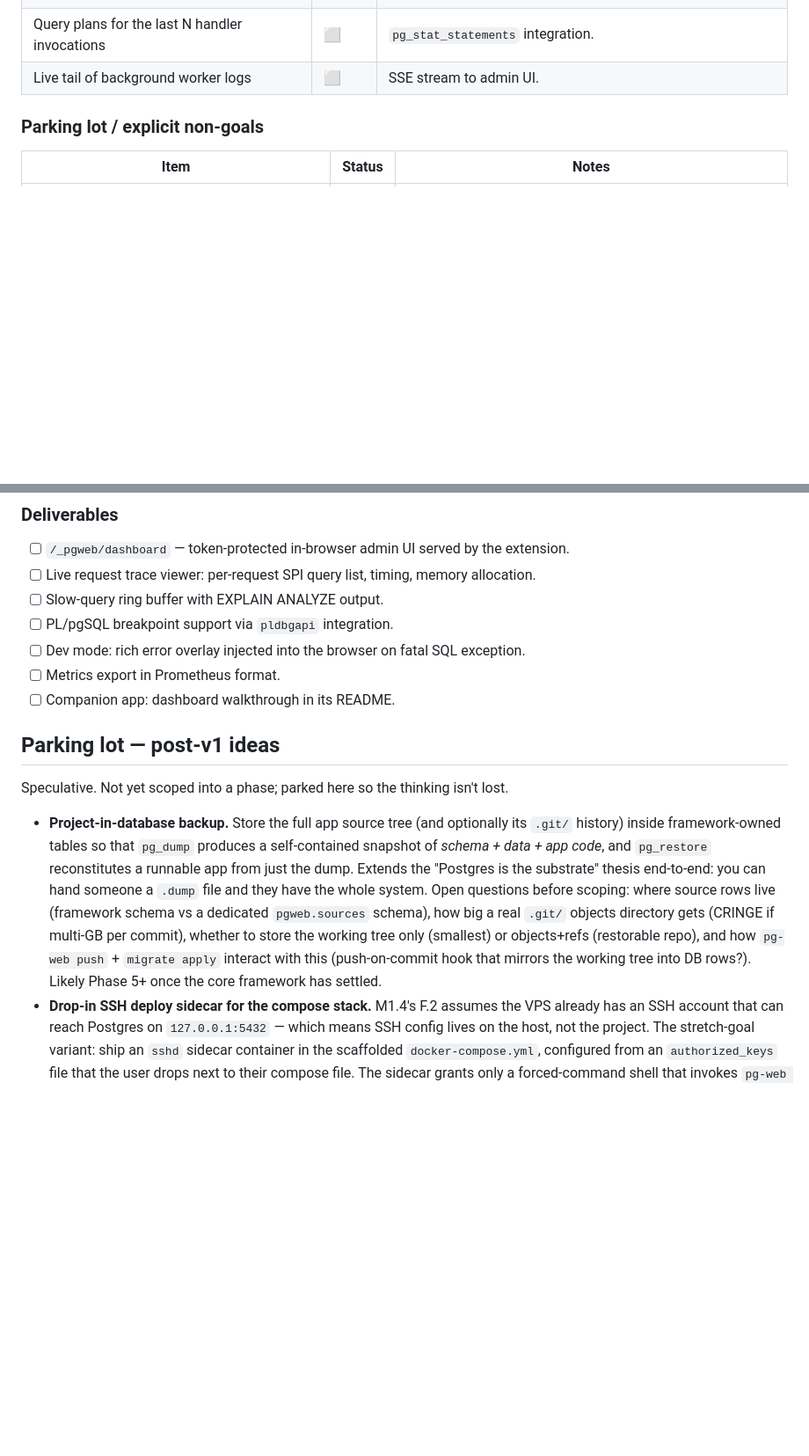
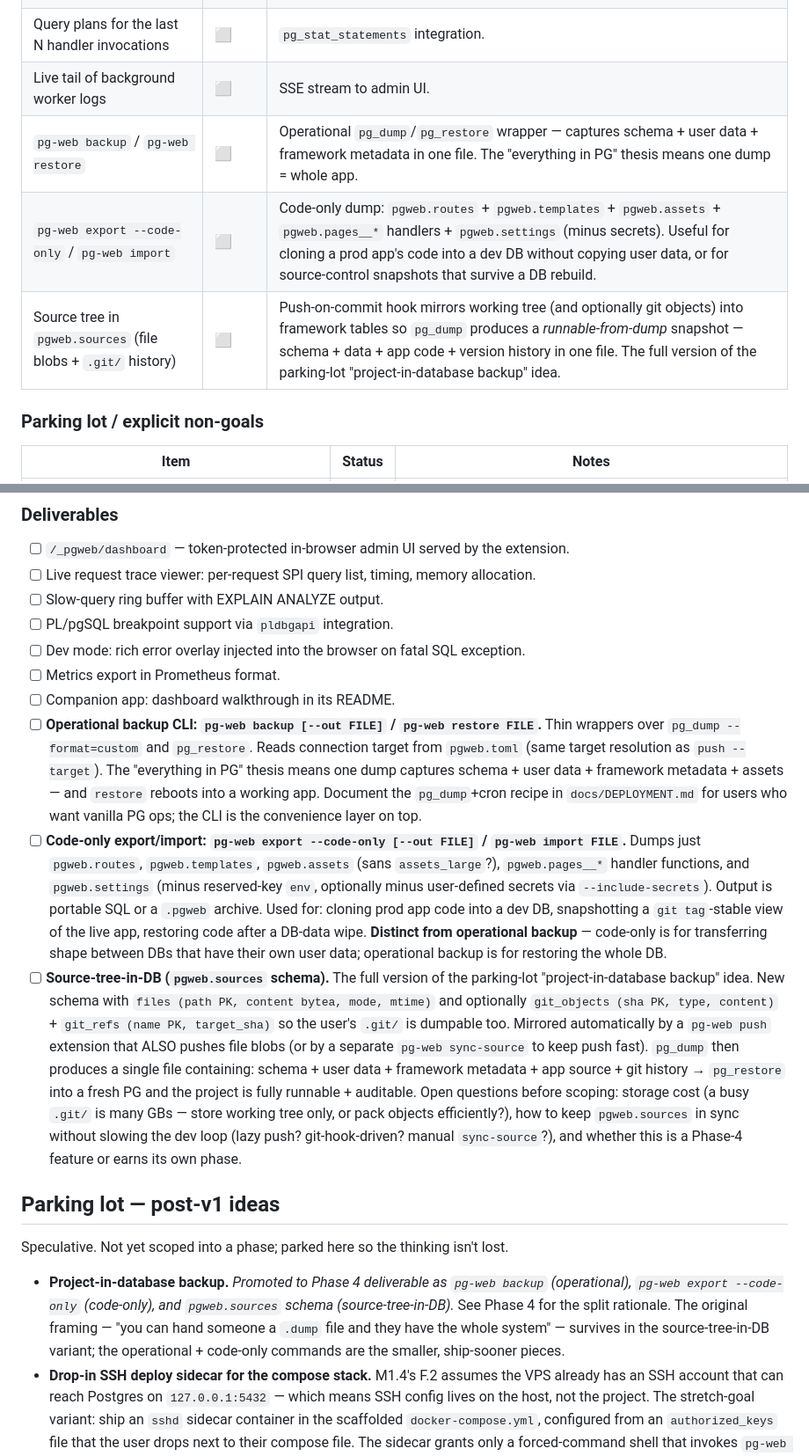
Before and after one commit to rt96-hub/pg-web, a Markdown page: docs/ROADMAP.md, 2 parts joined by grey strips. Shown at 88% size. Rendered like a GitHub page; blank space fills up the shorter version.

Commit message:
docs(roadmap): split backup story into operational, code-only, and source-tree-in-DB tracks
Phase 4 feature matrix gains three rows:
- pg-web backup / pg-web restore — operational pg_dump wrapper.
- pg-web export --code-only / pg-web import — portable code dump
  (routes + templates + handlers + assets + settings minus secrets).
- Source-tree-in-DB via a pgweb.sources schema — full version of the
  parking-lot project-in-database backup idea, now with explicit
  open questions on storage cost and sync timing.

Phase 4 deliverables section gets the detail; the parking-lot entry
becomes a redirect noting the promotion + the trio split.

```diff
--- a/docs/ROADMAP.md
+++ b/docs/ROADMAP.md
@@ -80,6 +80,9 @@ Source of truth for "what ships when" across the full plan. Status legend: **✅
 | Request log + slow-request capture | ⬜ | `pgweb.request_log` with sampling. |
 | Query plans for the last N handler invocations | ⬜ | `pg_stat_statements` integration. |
 | Live tail of background worker logs | ⬜ | SSE stream to admin UI. |
+| `pg-web backup` / `pg-web restore` | ⬜ | Operational `pg_dump`/`pg_restore` wrapper — captures schema + user data + framework metadata in one file. The "everything in PG" thesis means one dump = whole app. |
+| `pg-web export --code-only` / `pg-web import` | ⬜ | Code-only dump: `pgweb.routes` + `pgweb.templates` + `pgweb.assets` + `pgweb.pages__*` handlers + `pgweb.settings` (minus secrets). Useful for cloning a prod app's code into a dev DB without copying user data, or for source-control snapshots that survive a DB rebuild. |
+| Source tree in `pgweb.sources` (file blobs + `.git/` history) | ⬜ | Push-on-commit hook mirrors working tree (and optionally git objects) into framework tables so `pg_dump` produces a *runnable-from-dump* snapshot — schema + data + app code + version history in one file. The full version of the parking-lot "project-in-database backup" idea. |
 
 ### Parking lot / explicit non-goals
 
@@ -235,12 +238,15 @@ Decision can wait until we have the Phase 1 demo running and can see which pain
 - [ ] Dev mode: rich error overlay injected into the browser on fatal SQL exception.
 - [ ] Metrics export in Prometheus format.
 - [ ] Companion app: dashboard walkthrough in its README.
+- [ ] **Operational backup CLI: `pg-web backup [--out FILE]` / `pg-web restore FILE`.** Thin wrappers over `pg_dump --format=custom` and `pg_restore`. Reads connection target from `pgweb.toml` (same target resolution as `push --target`). The "everything in PG" thesis means one dump captures schema + user data + framework metadata + assets — and `restore` reboots into a working app. Document the `pg_dump`+cron recipe in `docs/DEPLOYMENT.md` for users who want vanilla PG ops; the CLI is the convenience layer on top.
+- [ ] **Code-only export/import: `pg-web export --code-only [--out FILE]` / `pg-web import FILE`.** Dumps just `pgweb.routes`, `pgweb.templates`, `pgweb.assets` (sans `assets_large`?), `pgweb.pages__*` handler functions, and `pgweb.settings` (minus reserved-key `env`, optionally minus user-defined secrets via `--include-secrets`). Output is portable SQL or a `.pgweb` archive. Used for: cloning prod app code into a dev DB, snapshotting a `git tag`-stable view of the live app, restoring code after a DB-data wipe. **Distinct from operational backup** — code-only is for transferring shape between DBs that have their own user data; operational backup is for restoring the whole DB.
+- [ ] **Source-tree-in-DB (`pgweb.sources` schema).** The full version of the parking-lot "project-in-database backup" idea. New schema with `files (path PK, content bytea, mode, mtime)` and optionally `git_objects (sha PK, type, content)` + `git_refs (name PK, target_sha)` so the user's `.git/` is dumpable too. Mirrored automatically by a `pg-web push` extension that ALSO pushes file blobs (or by a separate `pg-web sync-source` to keep push fast). `pg_dump` then produces a single file containing: schema + user data + framework metadata + app source + git history → `pg_restore` into a fresh PG and the project is fully runnable + auditable. Open questions before scoping: storage cost (a busy `.git/` is many GBs — store working tree only, or pack objects efficiently?), how to keep `pgweb.sources` in sync without slowing the dev loop (lazy push? git-hook-driven? manual `sync-source`?), and whether this is a Phase-4 feature or earns its own phase.
 
 ## Parking lot — post-v1 ideas
 
 Speculative. Not yet scoped into a phase; parked here so the thinking isn't lost.
 
-- **Project-in-database backup.** Store the full app source tree (and optionally its `.git/` history) inside framework-owned tables so that `pg_dump` produces a self-contained snapshot of *schema + data + app code*, and `pg_restore` reconstitutes a runnable app from just the dump. Extends the "Postgres is the substrate" thesis end-to-end: you can hand someone a `.dump` file and they have the whole system. Open questions before scoping: where source rows live (framework schema vs a dedicated `pgweb.sources` schema), how big a real `.git/` objects directory gets (CRINGE if multi-GB per commit), whether to store the working tree only (smallest) or objects+refs (restorable repo), and how `pg-web push` + `migrate apply` interact with this (push-on-commit hook that mirrors the working tree into DB rows?). Likely Phase 5+ once the core framework has settled.
+- **Project-in-database backup.** *Promoted to Phase 4 deliverable as `pg-web backup` (operational), `pg-web export --code-only` (code-only), and `pgweb.sources` schema (source-tree-in-DB).* See Phase 4 for the split rationale. The original framing — "you can hand someone a `.dump` file and they have the whole system" — survives in the source-tree-in-DB variant; the operational + code-only commands are the smaller, ship-sooner pieces.
 - **Drop-in SSH deploy sidecar for the compose stack.** M1.4's F.2 assumes the VPS already has an SSH account that can reach Postgres on `127.0.0.1:5432` — which means SSH config lives on the host, not the project. The stretch-goal variant: ship an `sshd` sidecar container in the scaffolded `docker-compose.yml`, configured from an `authorized_keys` file that the user drops next to their compose file. The sidecar grants only a forced-command shell that invokes `pg-web push` (reading app files from a bind mount) and Postgres on the internal compose network — so the "deploy credential" lives inside the project's compose config instead of on the host. Lets you `scp` a compose file onto a VPS + `docker compose up` and the deploy story is self-contained. Open questions before scoping: how to keep the sshd sidecar small (Alpine + OpenSSH? `linuxserver/openssh-server`?), how to layer authorized_keys without baking them into the image, how to expose the sshd port without conflicting with the host's `:22` (use 2022 or similar), whether this opens a meaningful attack surface vs. using the host's sshd. **User-flagged as stretch goal after M1.4.** Likely Phase 5+ or whenever a deployment story gets painful enough that the value outweighs the operational novelty.
 - **LLM-native knowledge base + issue-reporting skill.** Pg-web's typed error catalog (`PGWEB_E001` … `PGWEB_E999`) and explicit layout spec are already agent-friendly — the next step is making the framework actively help an LLM working on a pg-web project. Concept pieces to explore:
   - **Per-code docs.** Each `PGWEB_E<nnn>` error variant gets a dedicated markdown page under `docs/errors/` with an expanded remedy, worked examples, common root causes, and resolution recipes. The dev error page's remedy section grows a "full docs →" link.
```
